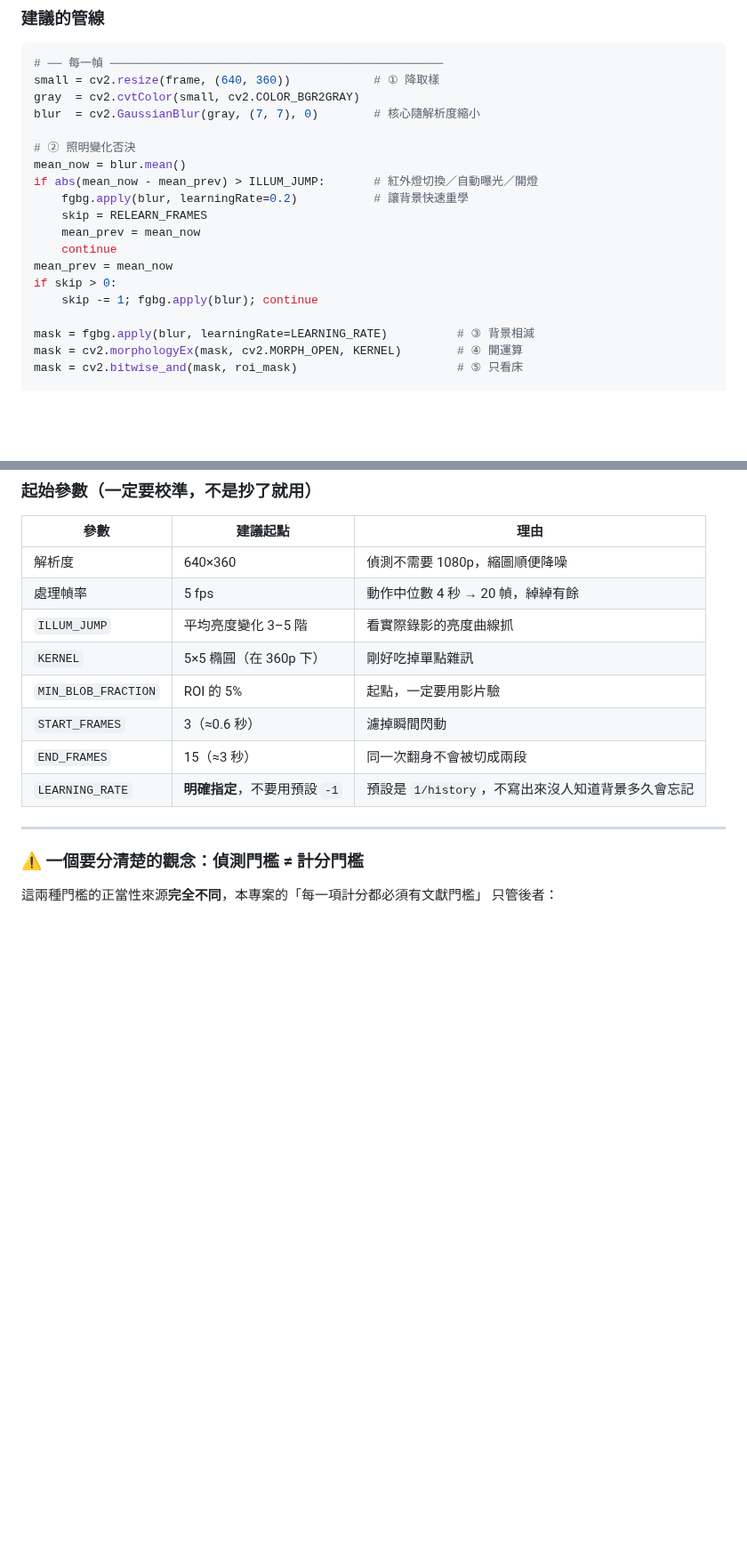
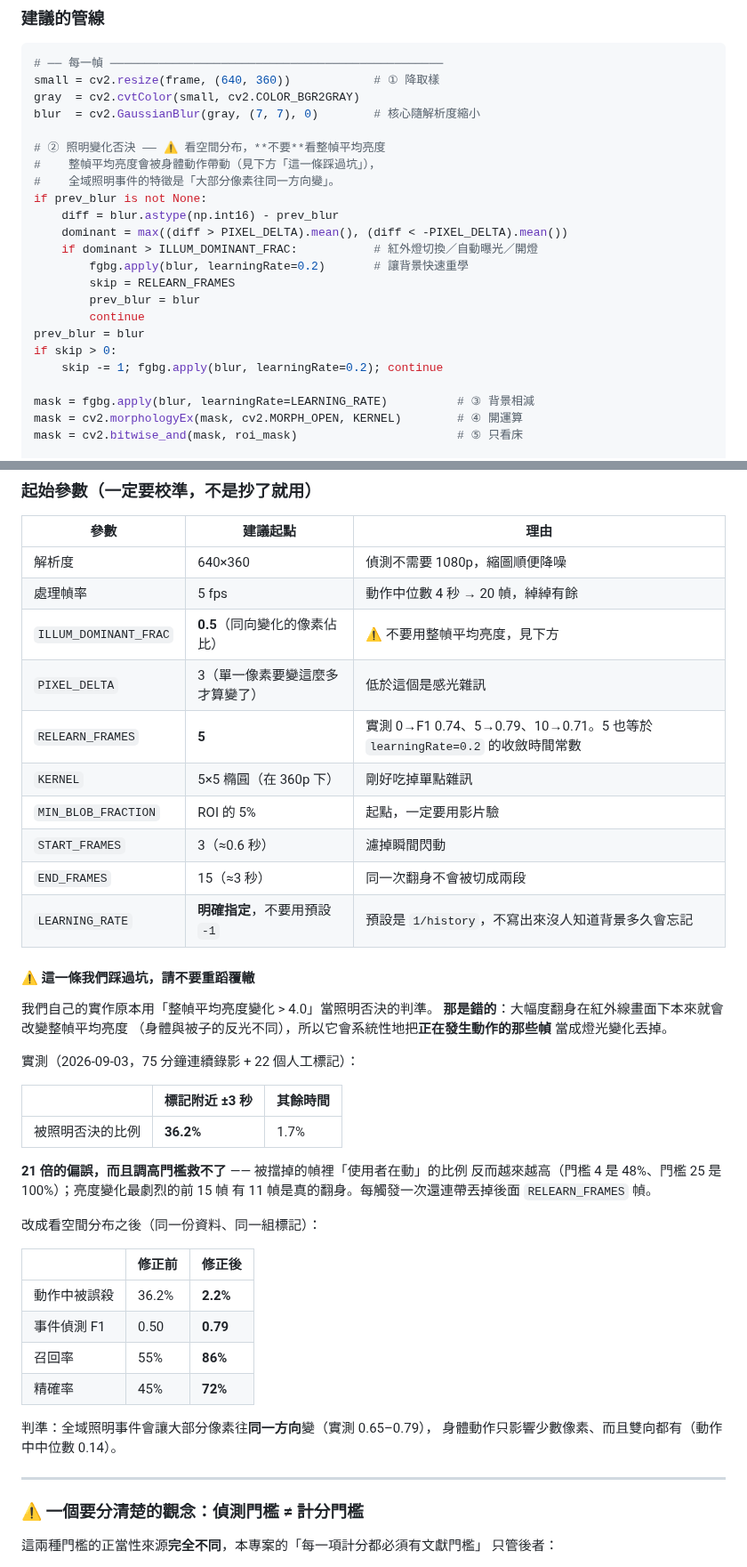
Before and after one commit to Nathan-0227/Sonnap-Project, a Markdown page: docs/TAPO_HANDOFF.md, 2 parts joined by grey strips. Shown at 89% size. Drawn GitHub-style; blank space fills up the shorter version.

Commit message:
docs(tapo): 交接規格原本教影像組實作我們自己踩到的那個 bug
TAPO_HANDOFF.md 的「建議的管線」與「起始參數」兩節，原本寫的照明否決
判準是「整幀平均亮度變化 > ILLUM_JUMP」—— 那正是我們自己實作裡剛被
證實有嚴重偏誤的做法。若影像組照抄，會複製同一個 bug。

改掉三處：
  1. 管線 pseudocode 改成看空間分布（同向變化的像素佔比）
  2. 參數表移除 ILLUM_JUMP，換成 ILLUM_DOMINANT_FRAC=0.5、
     PIXEL_DELTA=3、RELEARN_FRAMES=5（含各自的實測依據）
  3. 新增「這一條我們踩過坑」小節，把 36.2% vs 1.7% 的偏誤、
     調高門檻反而更糟、以及修正後 F1 0.50→0.79 的數字寫進去

⚠️ 這些數字是 n=1 晚（20260903，75 分鐘、22 個人工標記）校準出來的，
   文件裡已標明「一定要校準，不是抄了就用」。

Co-Authored-By: Claude Opus 5 <noreply@anthropic.com>

```diff
--- a/docs/TAPO_HANDOFF.md
+++ b/docs/TAPO_HANDOFF.md
@@ -322,16 +322,20 @@ small = cv2.resize(frame, (640, 360))            # ① 降取樣
 gray  = cv2.cvtColor(small, cv2.COLOR_BGR2GRAY)
 blur  = cv2.GaussianBlur(gray, (7, 7), 0)        # 核心隨解析度縮小
 
-# ② 照明變化否決
-mean_now = blur.mean()
-if abs(mean_now - mean_prev) > ILLUM_JUMP:       # 紅外燈切換／自動曝光／開燈
-    fgbg.apply(blur, learningRate=0.2)           # 讓背景快速重學
-    skip = RELEARN_FRAMES
-    mean_prev = mean_now
-    continue
-mean_prev = mean_now
+# ② 照明變化否決 —— ⚠️ 看空間分布，**不要**看整幀平均亮度
+#    整幀平均亮度會被身體動作帶動（見下方「這一條踩過坑」），
+#    全域照明事件的特徵是「大部分像素往同一方向變」。
+if prev_blur is not None:
+    diff = blur.astype(np.int16) - prev_blur
+    dominant = max((diff > PIXEL_DELTA).mean(), (diff < -PIXEL_DELTA).mean())
+    if dominant > ILLUM_DOMINANT_FRAC:           # 紅外燈切換／自動曝光／開燈
+        fgbg.apply(blur, learningRate=0.2)       # 讓背景快速重學
+        skip = RELEARN_FRAMES
+        prev_blur = blur
+        continue
+prev_blur = blur
 if skip > 0:
-    skip -= 1; fgbg.apply(blur); continue
+    skip -= 1; fgbg.apply(blur, learningRate=0.2); continue
 
 mask = fgbg.apply(blur, learningRate=LEARNING_RATE)          # ③ 背景相減
 mask = cv2.morphologyEx(mask, cv2.MORPH_OPEN, KERNEL)        # ④ 開運算
@@ -432,12 +436,43 @@ else:
 |---|---|---|
 | 解析度 | 640×360 | 偵測不需要 1080p，縮圖順便降噪 |
 | 處理幀率 | 5 fps | 動作中位數 4 秒 → 20 幀，綽綽有餘 |
-| `ILLUM_JUMP` | 平均亮度變化 3–5 階 | 看實際錄影的亮度曲線抓 |
+| `ILLUM_DOMINANT_FRAC` | **0.5**（同向變化的像素佔比） | ⚠️ 不要用整幀平均亮度，見下方 |
+| `PIXEL_DELTA` | 3（單一像素要變這麼多才算變了） | 低於這個是感光雜訊 |
+| `RELEARN_FRAMES` | **5** | 實測 0→F1 0.74、5→0.79、10→0.71。5 也等於 `learningRate=0.2` 的收斂時間常數 |
 | `KERNEL` | 5×5 橢圓（在 360p 下） | 剛好吃掉單點雜訊 |
 | `MIN_BLOB_FRACTION` | ROI 的 5% | 起點，一定要用影片驗 |
 | `START_FRAMES` | 3（≈0.6 秒） | 濾掉瞬間閃動 |
 | `END_FRAMES` | 15（≈3 秒） | 同一次翻身不會被切成兩段 |
 | `LEARNING_RATE` | **明確指定**，不要用預設 `-1` | 預設是 `1/history`，不寫出來沒人知道背景多久會忘記 |
+
+#### ⚠️ 這一條我們踩過坑，請不要重蹈覆轍
+
+我們自己的實作原本用「整幀平均亮度變化 > 4.0」當照明否決的判準。
+**那是錯的**：大幅度翻身在紅外線畫面下本來就會改變整幀平均亮度
+（身體與被子的反光不同），所以它會系統性地把**正在發生動作的那些幀**
+當成燈光變化丟掉。
+
+實測（2026-09-03，75 分鐘連續錄影 + 22 個人工標記）：
+
+| | 標記附近 ±3 秒 | 其餘時間 |
+|---|---|---|
+| 被照明否決的比例 | **36.2%** | 1.7% |
+
+**21 倍的偏誤，而且調高門檻救不了** —— 被擋掉的幀裡「使用者在動」的比例
+反而越來越高（門檻 4 是 48%、門檻 25 是 100%）；亮度變化最劇烈的前 15 幀
+有 11 幀是真的翻身。每觸發一次還連帶丟掉後面 `RELEARN_FRAMES` 幀。
+
+改成看空間分布之後（同一份資料、同一組標記）：
+
+| | 修正前 | 修正後 |
+|---|---|---|
+| 動作中被誤殺 | 36.2% | **2.2%** |
+| 事件偵測 F1 | 0.50 | **0.79** |
+| 召回率 | 55% | **86%** |
+| 精確率 | 45% | **72%** |
+
+判準：全域照明事件會讓大部分像素往**同一方向**變（實測 0.65–0.79），
+身體動作只影響少數像素、而且雙向都有（動作中中位數 0.14）。
 
 ---
 
```
